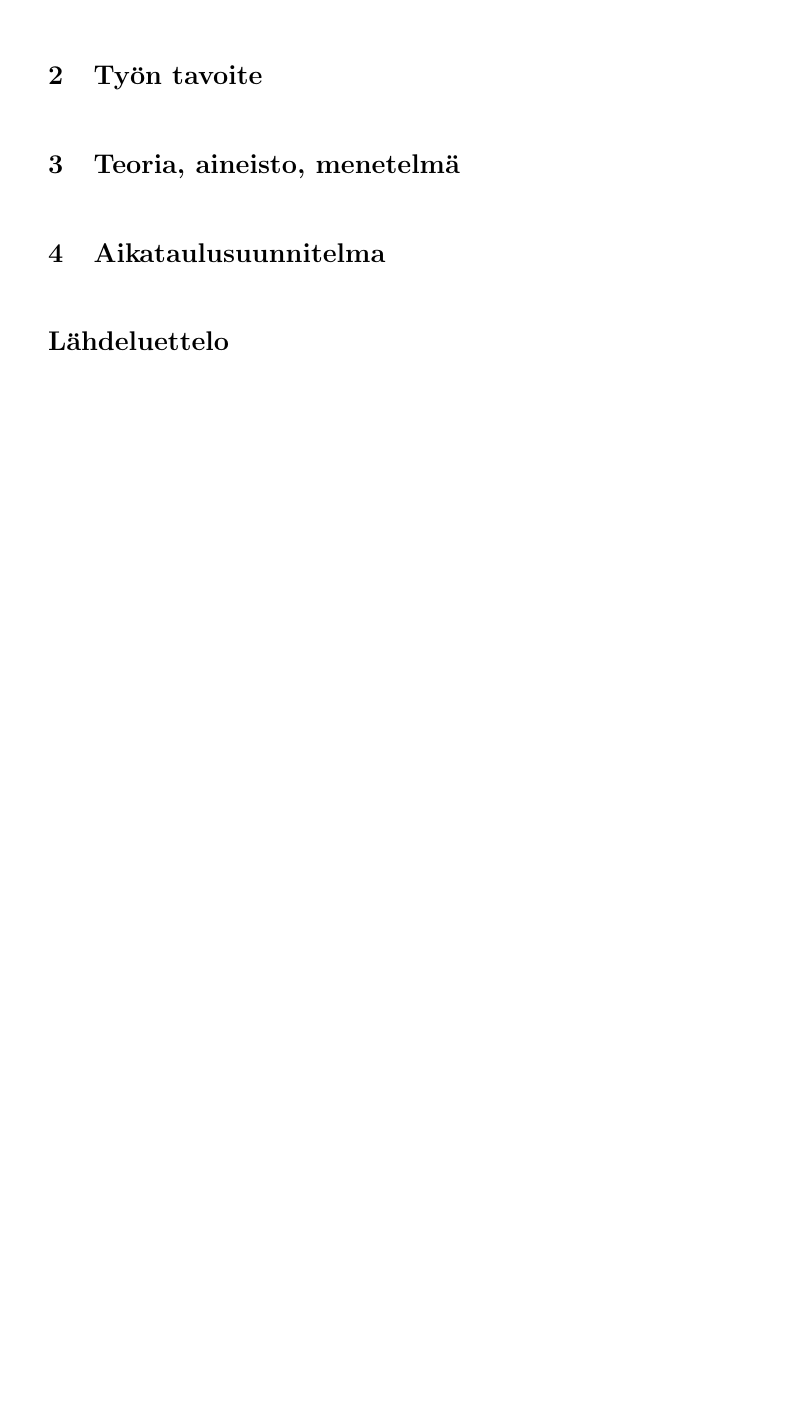
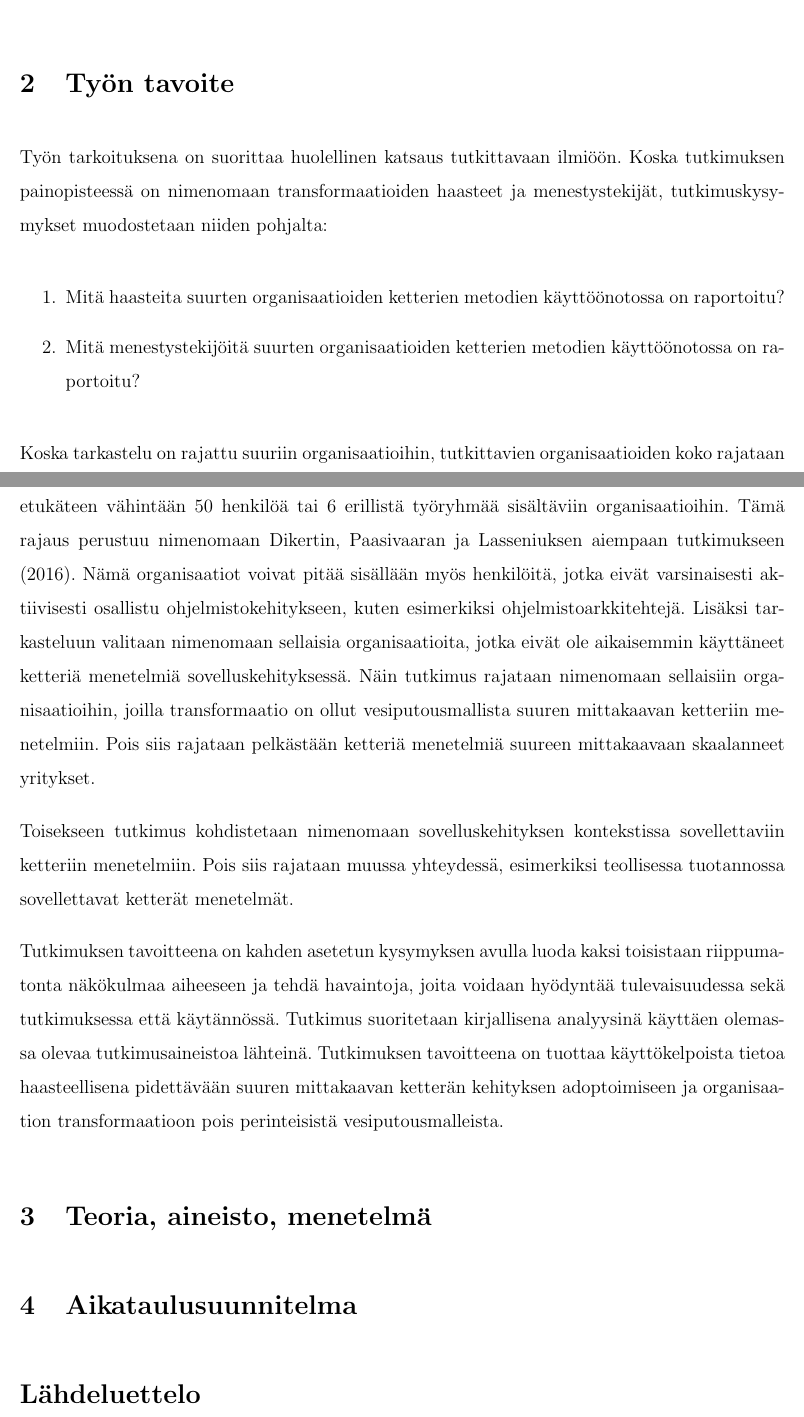
Before and after one commit to coumbole/kandi, a LaTeX document (researchplan/resplan.tex, which reads researchplan/goal.tex): part of page 2 of 2 before the commit and two parts of pages 3 and 4 of 5 after it, the two joined at a grey line, cut so that both start at the same text, the shorter picture padded with empty space. Compiled offline with pdfLaTeX.

Commit message:
Researchplan started. Intro and goals written

```diff
--- /dev/null
+++ b/researchplan/goal.tex
@@ -0,0 +1,42 @@
+Työn tarkoituksena on suorittaa huolellinen katsaus tutkittavaan
+ilmiöön. Koska tutkimuksen painopisteessä on nimenomaan
+transformaatioiden haasteet ja menestystekijät, tutkimuskysymykset
+muodostetaan niiden pohjalta:
+
+\begin{enumerate}
+	\item Mitä haasteita suurten organisaatioiden ketterien metodien
+	käyttöönotossa on raportoitu?
+	\item Mitä menestystekijöitä suurten organisaatioiden ketterien metodien
+	käyttöönotossa on raportoitu?
+\end{enumerate}
+
+
+Koska tarkastelu on rajattu suuriin organisaatioihin, tutkittavien
+organisaatioiden koko rajataan etukäteen vähintään 50 henkilöä
+tai 6 erillistä työryhmää sisältäviin organisaatioihin. Tämä
+rajaus perustuu nimenomaan Dikertin, Paasivaaran ja Lasseniuksen
+aiempaan tutkimukseen (2016). Nämä organisaatiot voivat pitää sisällään
+myös henkilöitä, jotka eivät varsinaisesti aktiivisesti osallistu
+ohjelmistokehitykseen, kuten esimerkiksi ohjelmistoarkkitehtejä.
+Lisäksi tarkasteluun valitaan nimenomaan sellaisia organisaatioita,
+jotka eivät ole aikaisemmin käyttäneet ketteriä menetelmiä
+sovelluskehityksessä. Näin tutkimus rajataan nimenomaan sellaisiin
+organisaatioihin, joilla transformaatio on ollut vesiputousmallista
+suuren mittakaavan ketteriin menetelmiin. Pois siis rajataan
+pelkästään ketteriä menetelmiä suureen mittakaavaan skaalanneet
+yritykset.
+
+Toisekseen tutkimus kohdistetaan nimenomaan sovelluskehityksen
+kontekstissa sovellettaviin ketteriin menetelmiin. Pois siis rajataan
+muussa yhteydessä, esimerkiksi teollisessa tuotannossa sovellettavat
+ketterät menetelmät.
+
+Tutkimuksen tavoitteena on kahden asetetun kysymyksen avulla
+luoda kaksi toisistaan riippumatonta näkökulmaa aiheeseen ja
+tehdä havaintoja, joita voidaan hyödyntää tulevaisuudessa
+sekä tutkimuksessa että käytännössä. Tutkimus suoritetaan
+kirjallisena analyysinä käyttäen olemassa olevaa tutkimusaineistoa
+lähteinä. Tutkimuksen tavoitteena on tuottaa käyttökelpoista tietoa
+haasteellisena pidettävään suuren mittakaavan ketterän kehityksen
+adoptoimiseen ja organisaation transformaatioon pois perinteisistä
+vesiputousmalleista.
--- a/researchplan/resplan.tex
+++ b/researchplan/resplan.tex
@@ -11,14 +11,14 @@
 % Adjust marginals and page size here.
 \usepackage{geometry}
 \geometry{a4paper,
-	top=1.0in,
-	bottom=1.0in,
-	left=1.0in,
-	right=1.0in
+	top=0.75in,
+	bottom=0.75in,
+	left=0.75in,
+	right=0.75in
 }
 
 % Set indentation
-\setlength{\parindent}{1.5em}
+\setlength{\parindent}{0em}
 
 % Set paragraph break length
 \setlength{\parskip}{1em}
@@ -46,7 +46,7 @@
 \cfoot{}
 \rfoot{}
 
-\title{Hello World.}
+\title{}
 \author{Ville Kumpulainen}
 
 
```
Also changed, not shown: researchplan/coverpage.tex (+2 -1 lines), researchplan/intro.tex (added, +27 -0 lines), researchplan/sources.tex (added, +8 -0 lines), researchplan/schedule.tex (added), researchplan/theory.tex (added), researchplan/resplan.tex (6 more changed lines).
